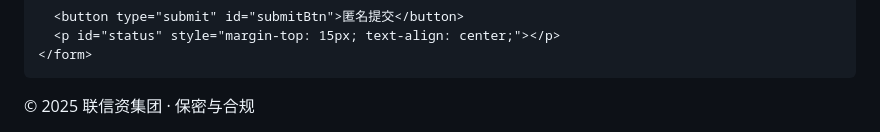
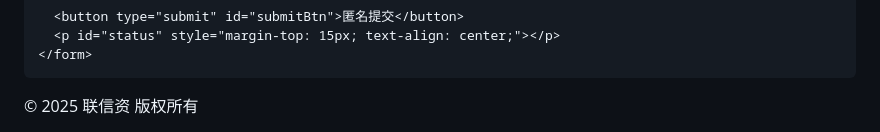
Before and after one commit to FORT888/lianxinzi-feedback, a Markdown page: README.md, the part around the change. Drawn GitHub-style.

```diff
--- a/README.md
+++ b/README.md
@@ -62,7 +62,7 @@
     </form>
   </div>
 
-  <div class="footer">© 2025 联信资集团 · 保密与合规</div>
+  <div class="footer">© 2025 联信资 版权所有</div>
 
   <!-- EmailJS -->
   <script src="https://cdn.jsdelivr.net/npm/@emailjs/browser@4/dist/email.min.js"></script>
```
